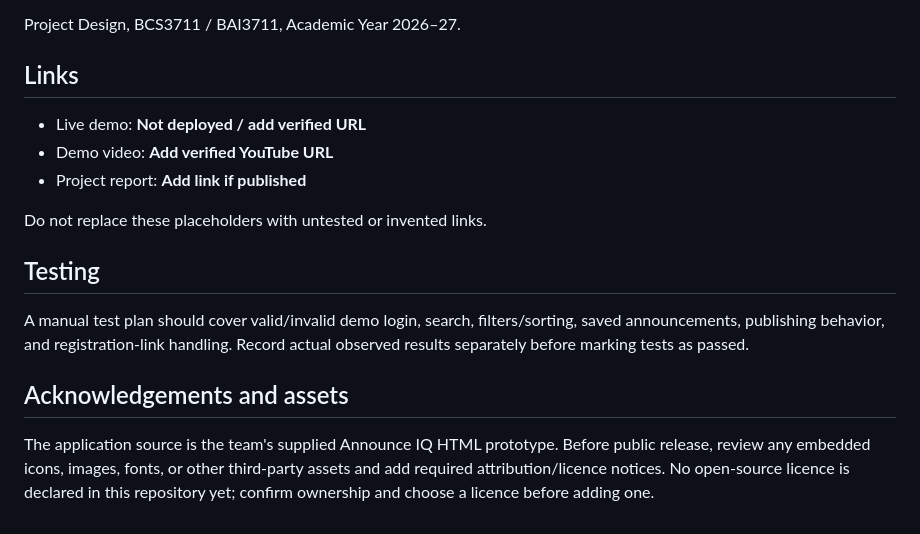
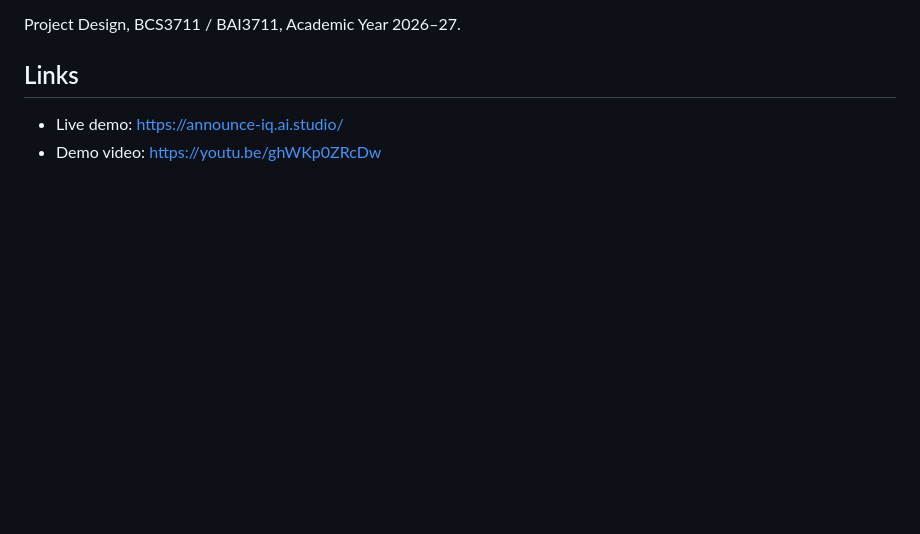
Before and after one commit to gourijaiswal2007/Announce-IQ, a Markdown page: README.md, the part around the change. Drawn GitHub-style; blank space fills up the shorter version.

Commit message:
Update links in README for demo and video
Updated links for live demo and demo video in README.

```diff
--- a/README.md
+++ b/README.md
@@ -76,16 +76,5 @@ Project Design, BCS3711 / BAI3711, Academic Year 2026–27.
 
 ## Links
 
-- Live demo: **Not deployed / add verified URL**
-- Demo video: **Add verified YouTube URL**
-- Project report: **Add link if published**
-
-Do not replace these placeholders with untested or invented links.
-
-## Testing
-
-A manual test plan should cover valid/invalid demo login, search, filters/sorting, saved announcements, publishing behavior, and registration-link handling. Record actual observed results separately before marking tests as passed.
-
-## Acknowledgements and assets
-
-The application source is the team's supplied Announce IQ HTML prototype. Before public release, review any embedded icons, images, fonts, or other third-party assets and add required attribution/licence notices. No open-source licence is declared in this repository yet; confirm ownership and choose a licence before adding one.
+- Live demo: https://announce-iq.ai.studio/
+- Demo video: https://youtu.be/ghWKp0ZRcDw
```
